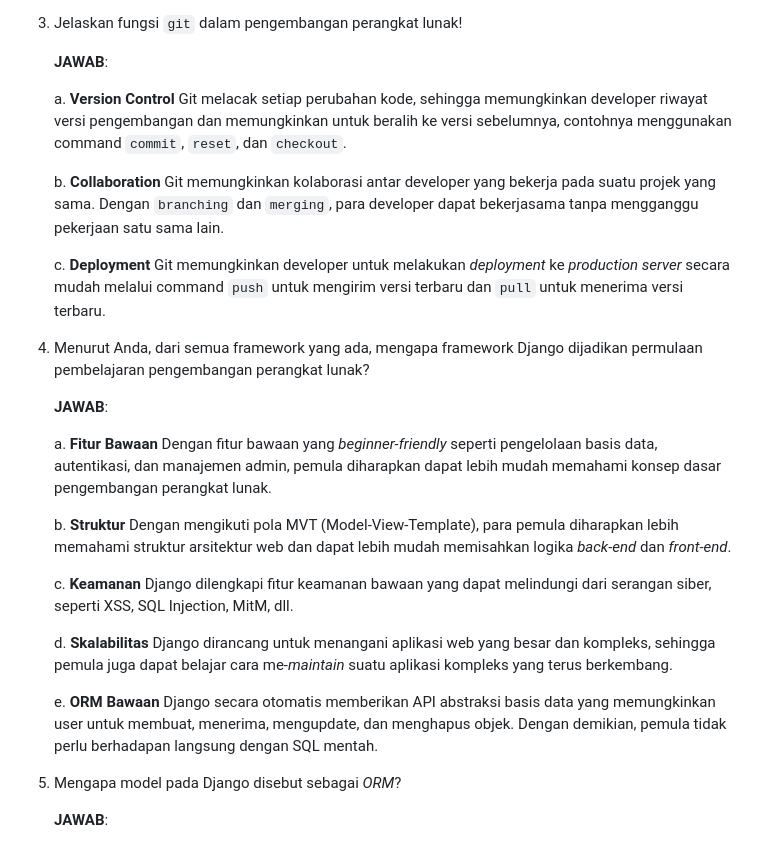
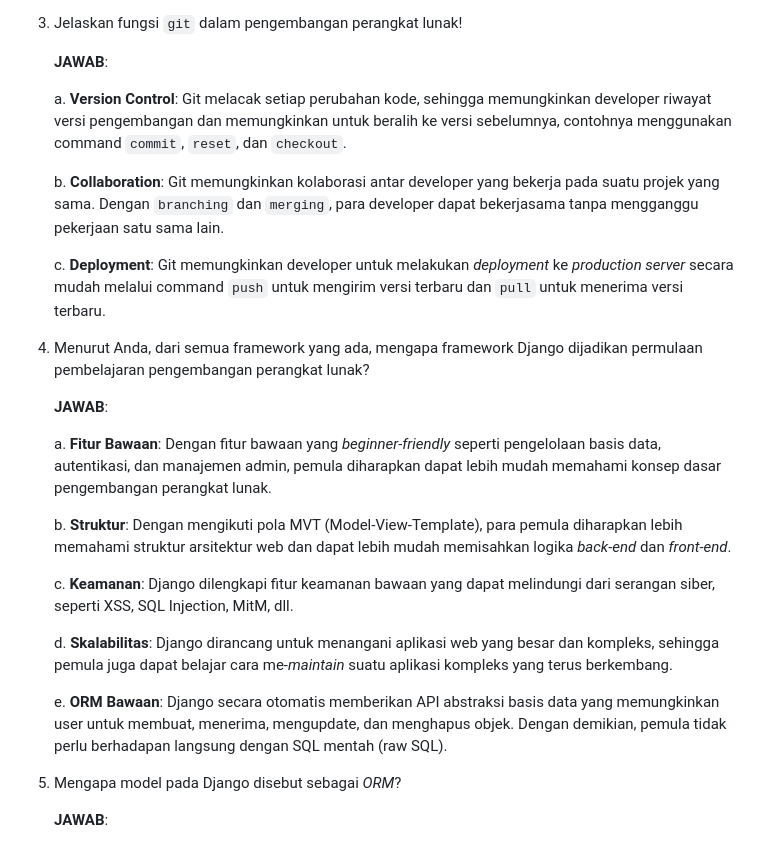
Before and after one commit to KrisnaPutraP/Morehub, a Markdown page: README.md, the part around the change. Drawn GitHub-style.

Commit message:
Merapikan berkas README.md

```diff
--- a/README.md
+++ b/README.md
@@ -94,33 +94,33 @@
 
     **JAWAB**:
 
-    a. **Version Control**
+    a. **Version Control**:
         Git melacak setiap perubahan kode, sehingga memungkinkan developer riwayat versi pengembangan dan memungkinkan untuk beralih ke versi sebelumnya, contohnya menggunakan command `commit`, `reset`, dan `checkout`.
 
-    b. **Collaboration**
+    b. **Collaboration**:
         Git memungkinkan kolaborasi antar developer yang bekerja pada suatu projek yang sama. Dengan `branching` dan `merging`, para developer dapat bekerjasama tanpa mengganggu pekerjaan satu sama lain.
 
-    c. **Deployment**
+    c. **Deployment**:
         Git memungkinkan developer untuk melakukan _deployment_ ke _production server_ secara mudah melalui command `push` untuk mengirim versi terbaru dan `pull` untuk menerima versi terbaru.
 
 4. Menurut Anda, dari semua framework yang ada, mengapa framework Django dijadikan permulaan pembelajaran pengembangan perangkat lunak?
 
     **JAWAB**:
 
-    a. **Fitur Bawaan**
+    a. **Fitur Bawaan**:
         Dengan fitur bawaan yang _beginner-friendly_ seperti pengelolaan basis data, autentikasi, dan manajemen admin, pemula diharapkan dapat lebih mudah memahami konsep dasar pengembangan perangkat lunak.
 
-    b. **Struktur**
+    b. **Struktur**:
         Dengan mengikuti pola MVT (Model-View-Template), para pemula diharapkan lebih memahami struktur arsitektur web dan dapat lebih mudah memisahkan logika _back-end_ dan _front-end_.
 
-    c. **Keamanan**
+    c. **Keamanan**:
         Django dilengkapi fitur keamanan bawaan yang dapat melindungi dari serangan siber, seperti XSS, SQL Injection, MitM, dll.
 
-    d. **Skalabilitas**
+    d. **Skalabilitas**:
         Django dirancang untuk menangani aplikasi web yang besar dan kompleks, sehingga pemula juga dapat belajar cara me-_maintain_ suatu aplikasi kompleks yang terus berkembang.
 
-    e. **ORM Bawaan**
-        Django secara otomatis memberikan API abstraksi basis data yang memungkinkan user untuk membuat, menerima, mengupdate, dan menghapus objek. Dengan demikian, pemula tidak perlu berhadapan langsung dengan SQL mentah.
+    e. **ORM Bawaan**:
+        Django secara otomatis memberikan API abstraksi basis data yang memungkinkan user untuk membuat, menerima, mengupdate, dan menghapus objek. Dengan demikian, pemula tidak perlu berhadapan langsung dengan SQL mentah (raw SQL).
 
 5. Mengapa model pada Django disebut sebagai _ORM_?
 
```
